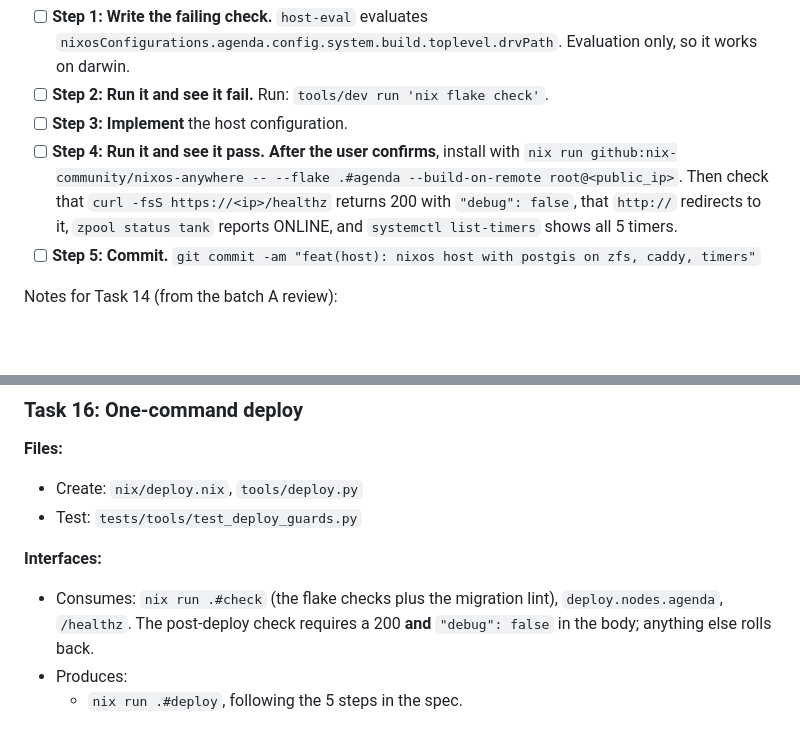
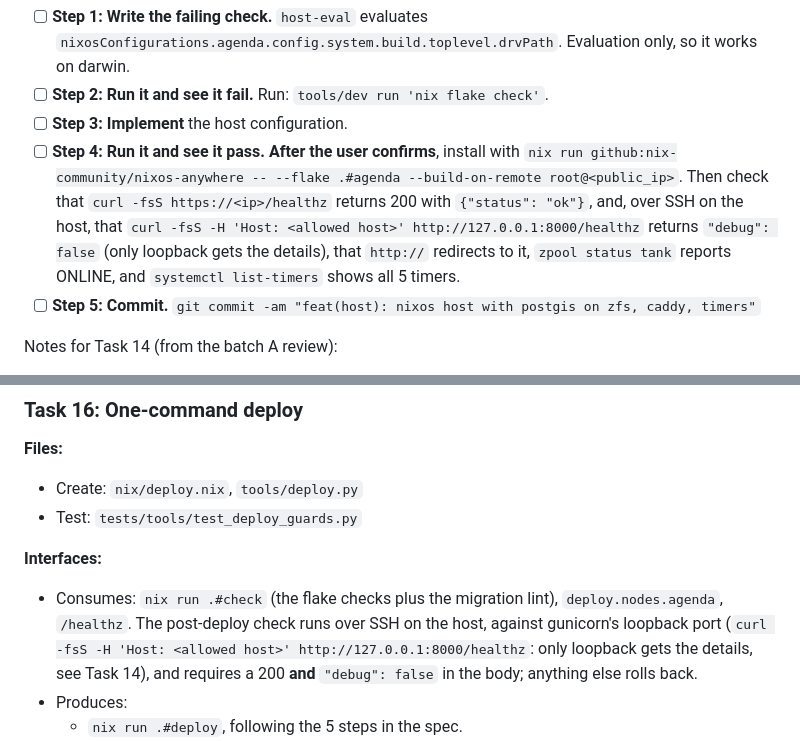
Before and after one commit to stephaneoo/agenda, a Markdown page: docs/plans/2026-10-25-agenda-v1.md, 2 parts joined by grey strips. Drawn GitHub-style; blank space fills up the shorter version.

```diff
--- a/docs/plans/2026-10-25-agenda-v1.md
+++ b/docs/plans/2026-10-25-agenda-v1.md
@@ -456,7 +462,7 @@ Notes for Task 13 (from the batch A security review):
 - [ ] **Step 1: Write the failing check.** `host-eval` evaluates `nixosConfigurations.agenda.config.system.build.toplevel.drvPath`. Evaluation only, so it works on darwin.
 - [ ] **Step 2: Run it and see it fail.** Run: `tools/dev run 'nix flake check'`.
 - [ ] **Step 3: Implement** the host configuration.
-- [ ] **Step 4: Run it and see it pass.** **After the user confirms**, install with `nix run github:nix-community/nixos-anywhere -- --flake .#agenda --build-on-remote root@<public_ip>`. Then check that `curl -fsS https://<ip>/healthz` returns 200 with `"debug": false`, that `http://` redirects to it, `zpool status tank` reports ONLINE, and `systemctl list-timers` shows all 5 timers.
+- [ ] **Step 4: Run it and see it pass.** **After the user confirms**, install with `nix run github:nix-community/nixos-anywhere -- --flake .#agenda --build-on-remote root@<public_ip>`. Then check that `curl -fsS https://<ip>/healthz` returns 200 with `{"status": "ok"}`, and, over SSH on the host, that `curl -fsS -H 'Host: <allowed host>' http://127.0.0.1:8000/healthz` returns `"debug": false` (only loopback gets the details), that `http://` redirects to it, `zpool status tank` reports ONLINE, and `systemctl list-timers` shows all 5 timers.
 - [ ] **Step 5: Commit.** `git commit -am "feat(host): nixos host with postgis on zfs, caddy, timers"`
 
 Notes for Task 14 (from the batch A review):
@@ -509,7 +521,7 @@ Notes for Task 14 (from the batch A security review):
 - Test: `tests/tools/test_deploy_guards.py`
 
 **Interfaces:**
-- Consumes: `nix run .#check` (the flake checks plus the migration lint), `deploy.nodes.agenda`, `/healthz`. The post-deploy check requires a 200 **and** `"debug": false` in the body; anything else rolls back.
+- Consumes: `nix run .#check` (the flake checks plus the migration lint), `deploy.nodes.agenda`, `/healthz`. The post-deploy check runs over SSH on the host, against gunicorn's loopback port (`curl -fsS -H 'Host: <allowed host>' http://127.0.0.1:8000/healthz`: only loopback gets the details, see Task 14), and requires a 200 **and** `"debug": false` in the body; anything else rolls back.
 - Produces:
   - `nix run .#deploy`, following the 5 steps in the spec.
   - `deploy.preflight(repo) -> list[str]`, which returns the reasons to refuse. It is pure over a git snapshot.
```
Also changed, not shown: other parts of docs/plans/2026-10-25-agenda-v1.md (+13 -1 lines), CLAUDE.md (+19 -4 lines).
